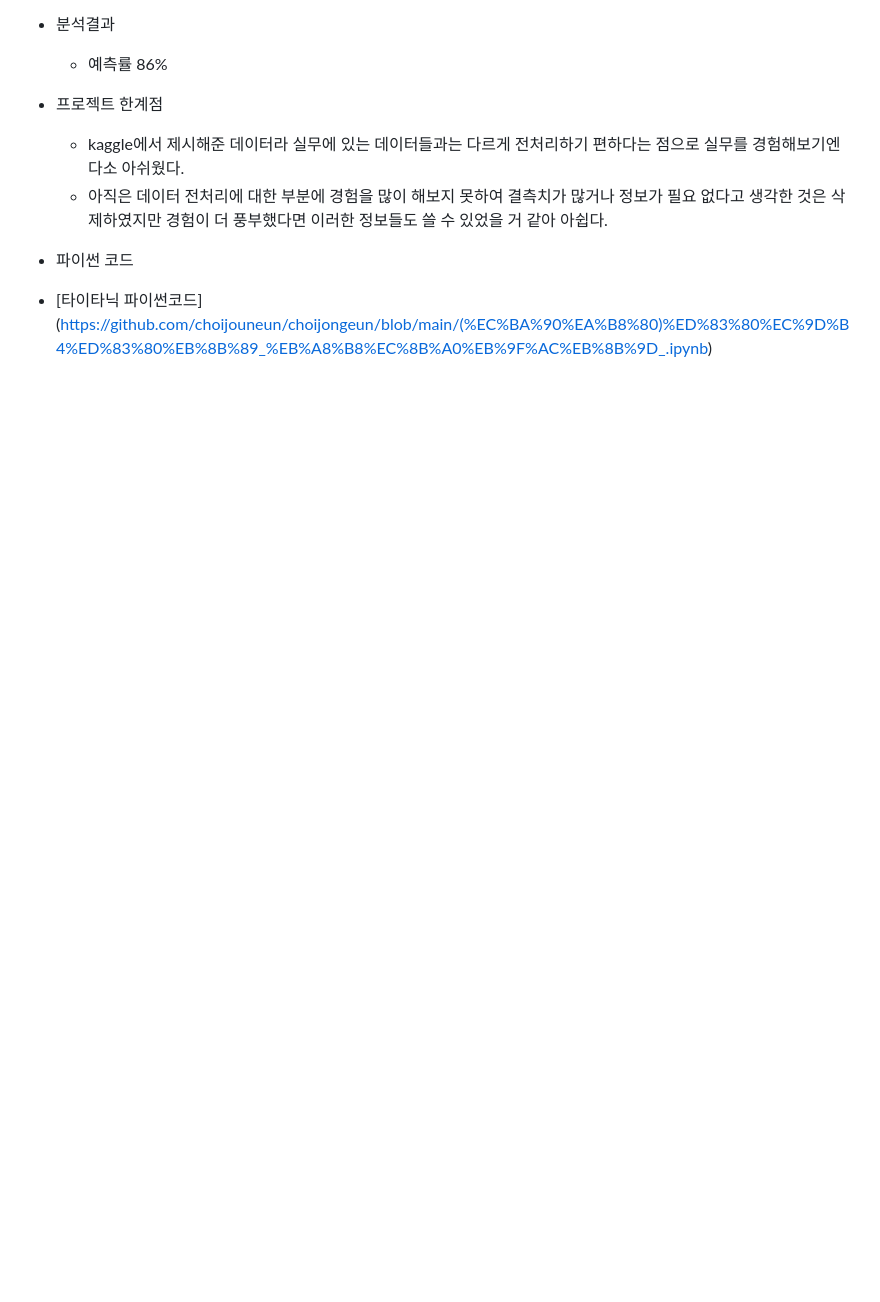
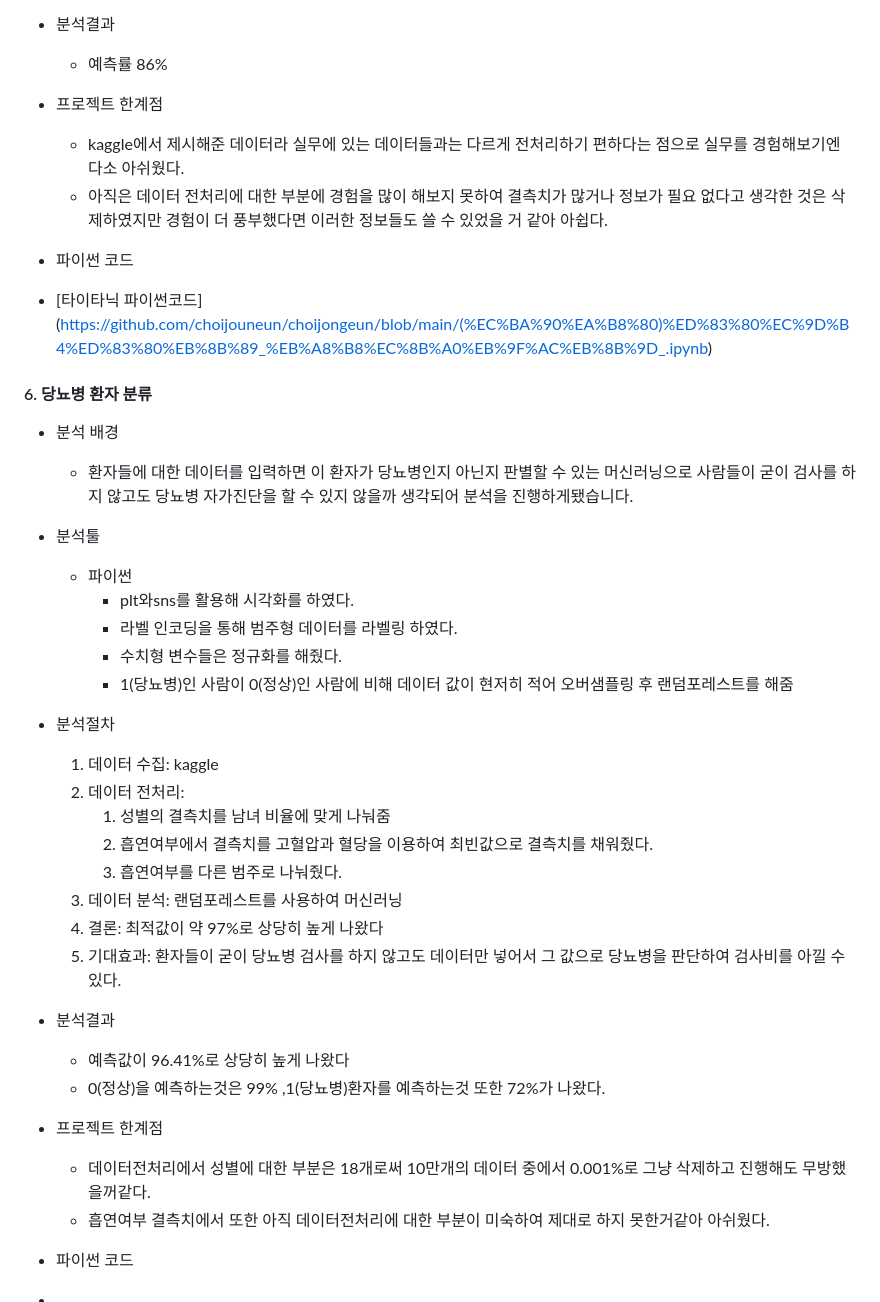
Before and after one commit to choijouneun/choijongeun, a Markdown page: README.md, the part around the change. Drawn GitHub-style; blank space fills up the shorter version.

```diff
--- a/README.md
+++ b/README.md
@@ -166,3 +166,39 @@ ____
  * 파이썬 코드
  - [타이타닉 파이썬코드]
 (https://github.com/choijouneun/choijongeun/blob/main/(%EC%BA%90%EA%B8%80)%ED%83%80%EC%9D%B4%ED%83%80%EB%8B%89_%EB%A8%B8%EC%8B%A0%EB%9F%AC%EB%8B%9D_.ipynb)
+
+
+
+#### 6. 당뇨병 환자 분류
+
+- 분석 배경
+    - 환자들에 대한 데이터를 입력하면 이 환자가 당뇨병인지 아닌지 판별할 수 있는 머신러닝으로 사람들이 굳이 검사를 하지 않고도 당뇨병 자가진단을 할 수 있지 않을까 생각되어 분석을 진행하게됐습니다.
+- 분석툴
+    - 파이썬
+        - plt와sns를 활용해 시각화를 하였다.
+        -  라벨 인코딩을 통해 범주형 데이터를 라벨링 하였다.
+        -  수치형 변수들은 정규화를 해줬다.
+        -  1(당뇨병)인 사람이 0(정상)인 사람에 비해 데이터 값이 현저히 적어 오버샘플링 후 랜덤포레스트를 해줌
+
+
+- 분석절차
+    1. 데이터 수집: kaggle
+    2. 데이터 전처리:
+        1. 성별의 결측치를 남녀 비율에 맞게 나눠줌
+        2.  흡연여부에서 결측치를 고혈압과 혈당을 이용하여 최빈값으로 결측치를 채워줬다.
+        3. 흡연여부를 다른 범주로 나눠줬다.
+    3. 데이터 분석: 랜덤포레스트를 사용하여 머신러닝
+    4. 결론: 최적값이 약 97%로 상당히 높게 나왔다
+    5. 기대효과: 환자들이 굳이 당뇨병 검사를 하지 않고도 데이터만 넣어서 그 값으로 당뇨병을 판단하여 검사비를 아낄 수 있다.
+
+- 분석결과
+    - 예측값이 96.41%로 상당히 높게 나왔다
+    - 0(정상)을 예측하는것은 99% ,1(당뇨병)환자를 예측하는것 또한 72%가 나왔다.
+
+- 프로젝트 한계점
+    - 데이터전처리에서 성별에 대한 부분은 18개로써 10만개의 데이터 중에서 0.001%로 그냥 삭제하고 진행해도 무방했을꺼같다.
+    - 흡연여부 결측치에서 또한 아직 데이터전처리에 대한 부분이 미숙하여 제대로 하지 못한거같아 아쉬웠다.
+
+
+ * 파이썬 코드
+ -
```
